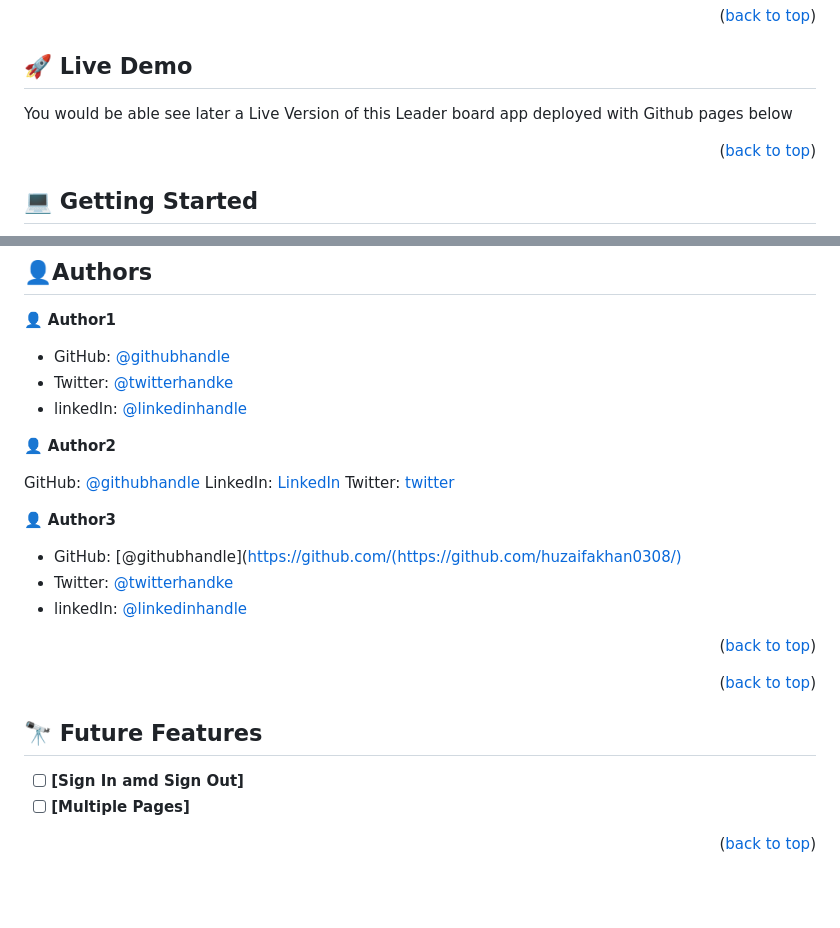
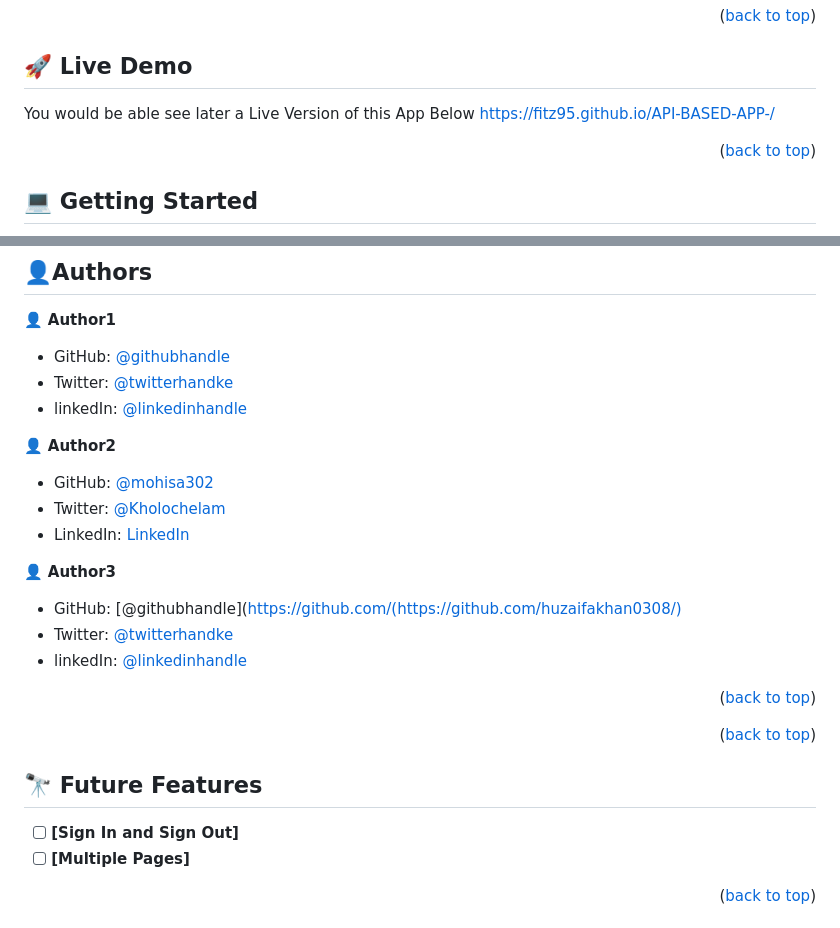
Before and after one commit to fitz95/API-BASED-APP-, a Markdown page: README.md, 2 parts joined by grey strips. GitHub-like rendering; blank space fills up the shorter version.

```diff
--- a/README.md
+++ b/README.md
@@ -47,7 +47,8 @@ gastronomical selection of meals. It allows users to chose and get details on me
 
 ## 🚀 Live Demo <a name="live-demo"></a>
 
-You would be able see later a Live Version of this Leader board app deployed with Github pages below
+You would be able see later a Live Version of this App Below
+ https://fitz95.github.io/API-BASED-APP-/
 
 <p align="right">(<a href="#readme-top">back to top</a>)</p>
 
@@ -124,9 +125,9 @@ To run tests use Linters
 
 👤 **Author2**
 
-GitHub: [@githubhandle](https://github.com/bernabasy)
-LinkedIn: [LinkedIn](https://www.linkedin.com/in/bernabas-yosef-74b571186)
-Twitter: [twitter](https://twitter.com/bernabasjosef)
+- GitHub: [@mohisa302](https://github.com/mohisa302)
+- Twitter: [@Kholochelam](https://twitter.com/Kholochelam)
+- LinkedIn: [LinkedIn](https://linkedin.com/in/mohadese-sadeghi-692551199/)
 
 👤 **Author3**
 
@@ -140,7 +141,7 @@ Twitter: [twitter](https://twitter.com/bernabasjosef)
 
 ## 🔭 Future Features <a name="future-features"></a>
 
-- [ ] **[Sign In amd Sign Out]**
+- [ ] **[Sign In and Sign Out]**
 - [ ] **[Multiple Pages]**
 
 <p align="right">(<a href="#readme-top">back to top</a>)</p>
```
